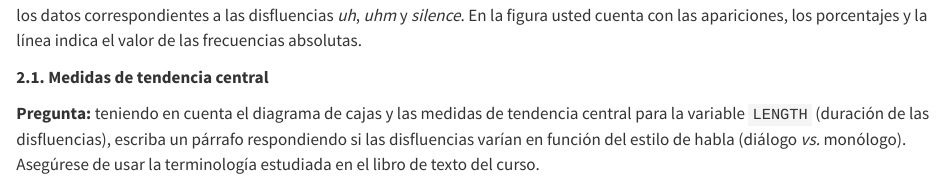
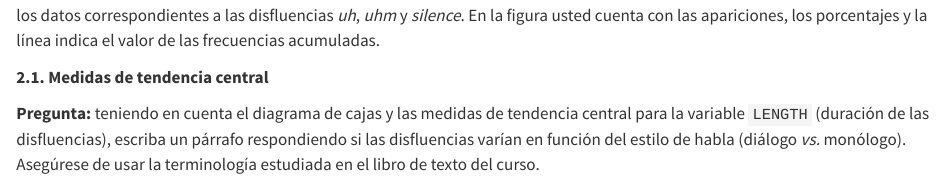
Before and after one commit to jacorread/jacorread.github.io, a Quarto document (docs/R/Taller1.qmd): the page in a window 1100 px wide, from 920 px down. Rendered offline with R 4.5, knitr and Pandoc in place of Quarto, with nearby package versions; some code elsewhere in the file could not run offline.

Commit message:
update
.

````diff
--- a/docs/R/Taller1.qmd
+++ b/docs/R/Taller1.qmd
@@ -43,7 +43,7 @@ library(qcc)
 pareto.chart(table(tabla1$FILLER), main="Frecuencias de aparición de las disfluencias")
 ```
 
-**Pregunta**: Teniendo en cuenta los conceptos de **frecuencia absoluta**, **frecuencia relativa** y **frecuencia acumulada,** describa los datos correspondientes a las disfluencias *uh*, *uhm* y *silence*. En la figura usted cuenta con las apariciones, los porcentajes y la línea indica el valor de las frecuencias absolutas.
+**Pregunta**: Teniendo en cuenta los conceptos de **frecuencia absoluta**, **frecuencia relativa** y **frecuencia acumulada,** describa los datos correspondientes a las disfluencias *uh*, *uhm* y *silence*. En la figura usted cuenta con las apariciones, los porcentajes y la línea indica el valor de las frecuencias acumuladas.
 
 **2.1. Medidas de tendencia central**
 
````
Also changed, not shown: 1 other file.
